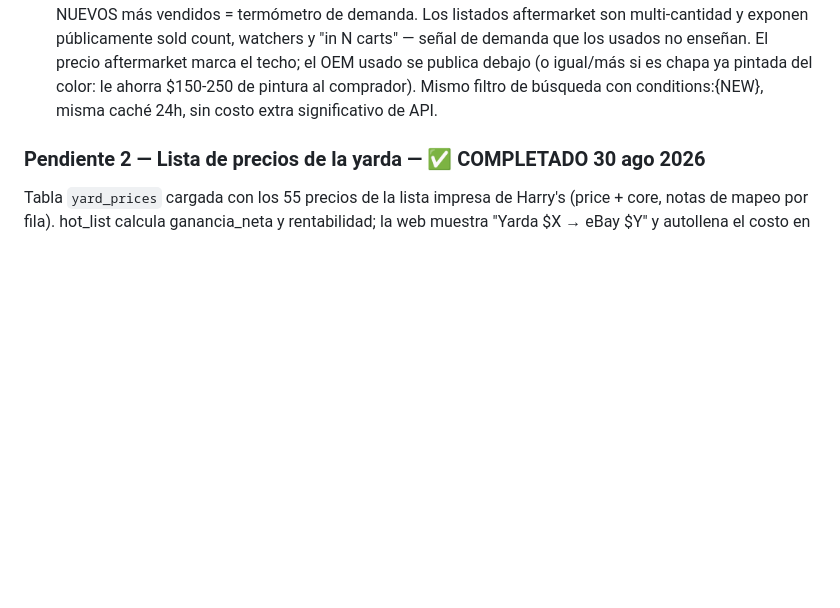
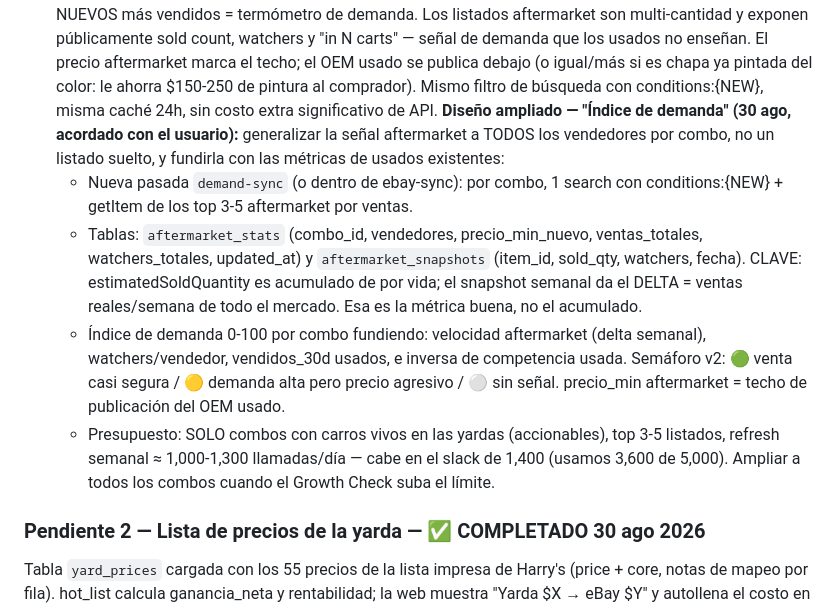
Before and after one commit to devpayxer/Merchant, a Markdown page: CLAUDE.md, the part around the change. Rendered like a GitHub page; blank space fills up the shorter version.

Commit message:
Diseño del Índice de demanda: agregación aftermarket multi-vendedor
Snapshots semanales de sold count para calcular velocidad real de
ventas de todo el mercado aftermarket por combo, fundida con las
métricas de usados en un índice 0-100. Presupuesto acotado a combos
con carros vivos en las yardas.

Co-Authored-By: Claude Fable 5 <noreply@anthropic.com>
Claude-Session: https://claude.ai/code/session_01H6qrCCLm5GzVqmFdsYmb8J

```diff
--- a/CLAUDE.md
+++ b/CLAUDE.md
@@ -124,6 +124,26 @@ Web en producción: https://ebay-radar.pages.dev (Cloudflare Pages, cuenta
    es chapa ya pintada del color: le ahorra $150-250 de pintura al comprador).
    Mismo filtro de búsqueda con conditions:{NEW}, misma caché 24h, sin costo
    extra significativo de API.
+   **Diseño ampliado — "Índice de demanda" (30 ago, acordado con el usuario):**
+   generalizar la señal aftermarket a TODOS los vendedores por combo, no un
+   listado suelto, y fundirla con las métricas de usados existentes:
+   - Nueva pasada `demand-sync` (o dentro de ebay-sync): por combo, 1 search
+     con conditions:{NEW} + getItem de los top 3-5 aftermarket por ventas.
+   - Tablas: `aftermarket_stats` (combo_id, vendedores, precio_min_nuevo,
+     ventas_totales, watchers_totales, updated_at) y
+     `aftermarket_snapshots` (item_id, sold_qty, watchers, fecha).
+     CLAVE: estimatedSoldQuantity es acumulado de por vida; el snapshot
+     semanal da el DELTA = ventas reales/semana de todo el mercado. Esa es
+     la métrica buena, no el acumulado.
+   - Índice de demanda 0-100 por combo fundiendo: velocidad aftermarket
+     (delta semanal), watchers/vendedor, vendidos_30d usados, e inversa de
+     competencia usada. Semáforo v2: 🟢 venta casi segura / 🟡 demanda alta
+     pero precio agresivo / ⚪ sin señal. precio_min aftermarket = techo de
+     publicación del OEM usado.
+   - Presupuesto: SOLO combos con carros vivos en las yardas (accionables),
+     top 3-5 listados, refresh semanal ≈ 1,000-1,300 llamadas/día — cabe en
+     el slack de 1,400 (usamos 3,600 de 5,000). Ampliar a todos los combos
+     cuando el Growth Check suba el límite.
 
 ### Pendiente 2 — Lista de precios de la yarda — ✅ COMPLETADO 30 ago 2026
 
```
